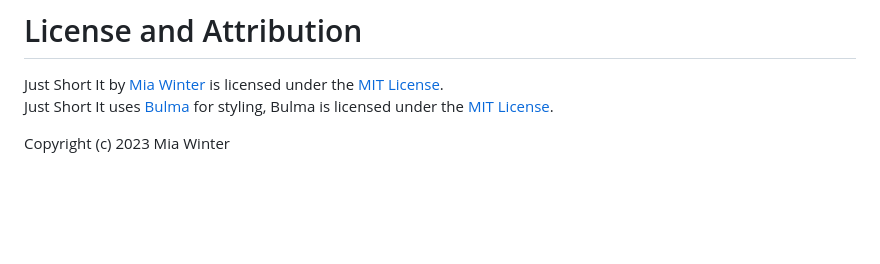
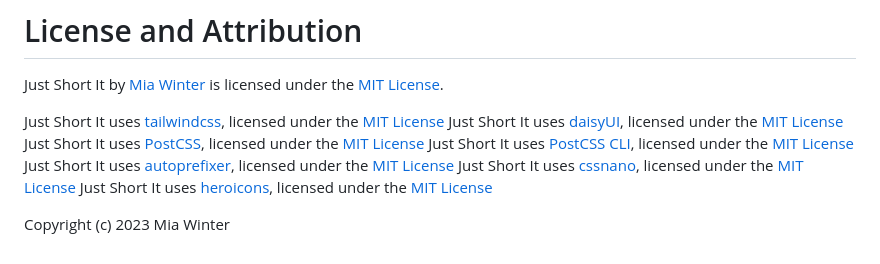
Before and after one commit to miawinter98/just-short-it, a Markdown page: README.md, the part around the change. Drawn GitHub-style; blank space fills up the shorter version.

Commit message:
chore: updated readmy license and attribution section

```diff
--- a/README.md
+++ b/README.md
@@ -162,7 +162,13 @@ volumes:
 # License and Attribution
 
 Just Short It by [Mia Winter](https://miawinter.de/) is licensed under the [MIT License](https://en.wikipedia.org/wiki/MIT_License).
-Just Short It uses [Bulma](https://bulma.io/) for styling, Bulma is licensed under the [MIT License](https://github.com/jgthms/bulma/blob/master/LICENSE).
 
+Just Short It uses [tailwindcss](https://tailwindcss.com/), licensed under the [MIT License](https://github.com/tailwindlabs/tailwindcss/blob/master/LICENSE)
+Just Short It uses [daisyUI](https://daisyui.com/), licensed under the [MIT License](https://github.com/saadeghi/daisyui/blob/master/LICENSE)
+Just Short It uses [PostCSS](https://postcss.org/), licensed under the [MIT License](https://github.com/postcss/postcss/blob/main/LICENSE)
+Just Short It uses [PostCSS CLI](https://github.com/postcss/postcss-cli/), licensed under the [MIT License](https://github.com/postcss/postcss-cli/blob/master/LICENSE)
+Just Short It uses [autoprefixer](https://github.com/postcss/autoprefixer/), licensed under the [MIT License](https://github.com/postcss/autoprefixer/blob/main/LICENSE)
+Just Short It uses [cssnano](https://cssnano.co/), licensed under the [MIT License](https://github.com/cssnano/cssnano/blob/master/LICENSE-MIT)
+Just Short It uses [heroicons](https://heroicons.com/), licensed under the [MIT License](https://github.com/tailwindlabs/heroicons/blob/master/LICENSE)
 
 Copyright (c) 2023 Mia Winter
```
